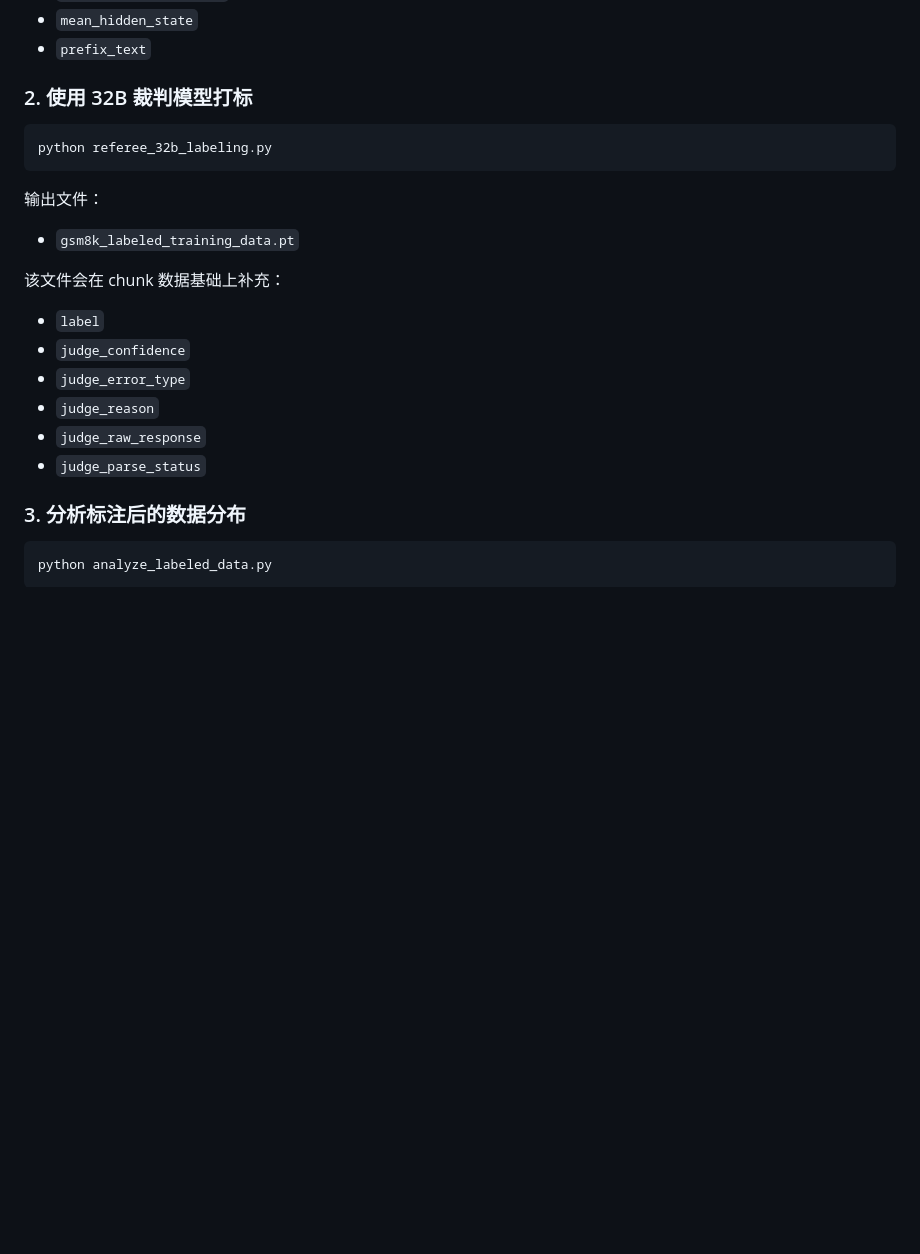
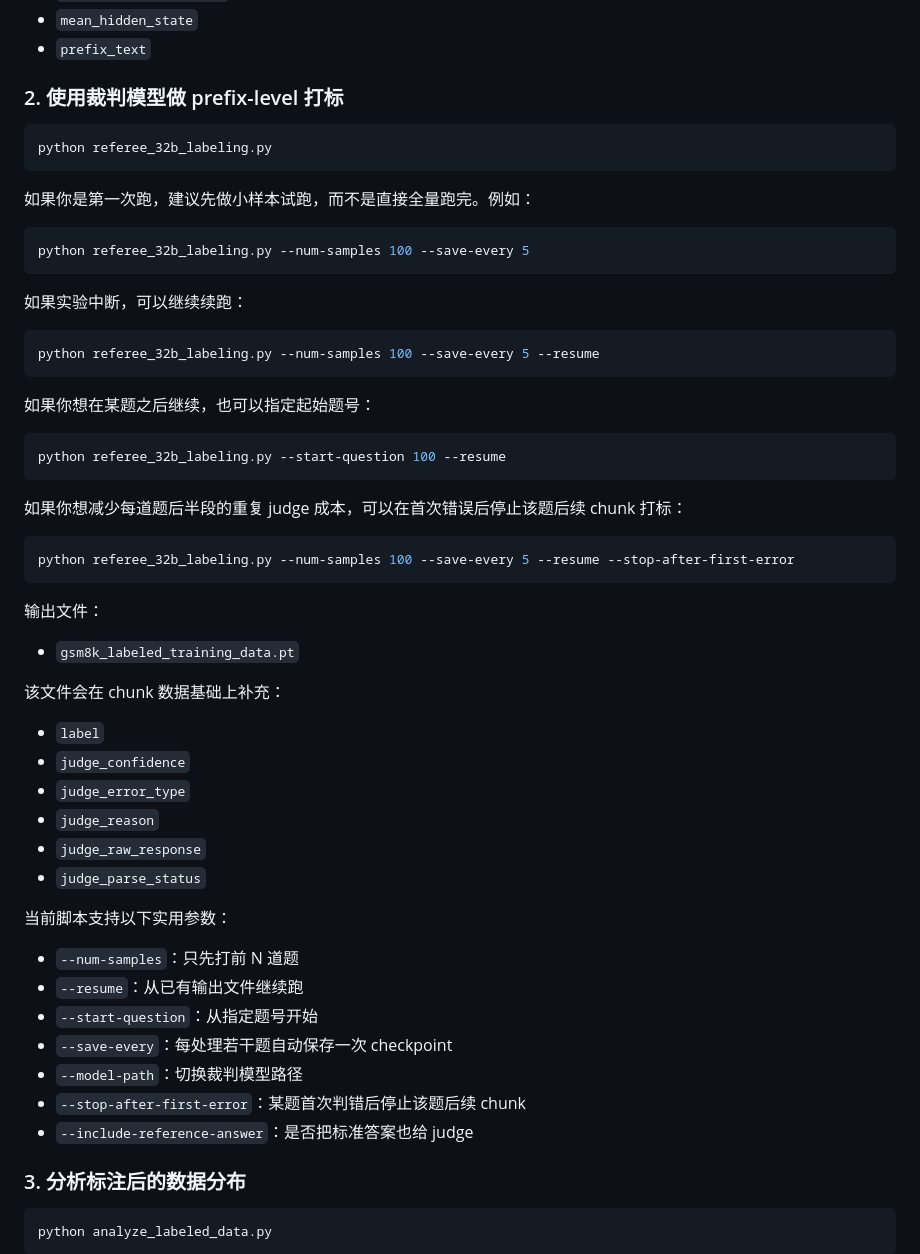
Before and after one commit to Mr-z66/LEAP, a Markdown page: README.md, the part around the change. Drawn GitHub-style; blank space fills up the shorter version.

Commit message:
更新README中的打标运行说明

````diff
--- a/README.md
+++ b/README.md
@@ -54,10 +54,34 @@ python build_dataset.py
 - `mean_hidden_state`
 - `prefix_text`
 
-### 2. 使用 32B 裁判模型打标
+### 2. 使用裁判模型做 prefix-level 打标
 
 ```powershell
 python referee_32b_labeling.py
+```
+
+如果你是第一次跑，建议先做小样本试跑，而不是直接全量跑完。例如：
+
+```powershell
+python referee_32b_labeling.py --num-samples 100 --save-every 5
+```
+
+如果实验中断，可以继续续跑：
+
+```powershell
+python referee_32b_labeling.py --num-samples 100 --save-every 5 --resume
+```
+
+如果你想在某题之后继续，也可以指定起始题号：
+
+```powershell
+python referee_32b_labeling.py --start-question 100 --resume
+```
+
+如果你想减少每道题后半段的重复 judge 成本，可以在首次错误后停止该题后续 chunk 打标：
+
+```powershell
+python referee_32b_labeling.py --num-samples 100 --save-every 5 --resume --stop-after-first-error
 ```
 
 输出文件：
@@ -72,6 +96,16 @@ python referee_32b_labeling.py
 - `judge_reason`
 - `judge_raw_response`
 - `judge_parse_status`
+
+当前脚本支持以下实用参数：
+
+- `--num-samples`：只先打前 N 道题
+- `--resume`：从已有输出文件继续跑
+- `--start-question`：从指定题号开始
+- `--save-every`：每处理若干题自动保存一次 checkpoint
+- `--model-path`：切换裁判模型路径
+- `--stop-after-first-error`：某题首次判错后停止该题后续 chunk
+- `--include-reference-answer`：是否把标准答案也给 judge
 
 ### 3. 分析标注后的数据分布
 
````
